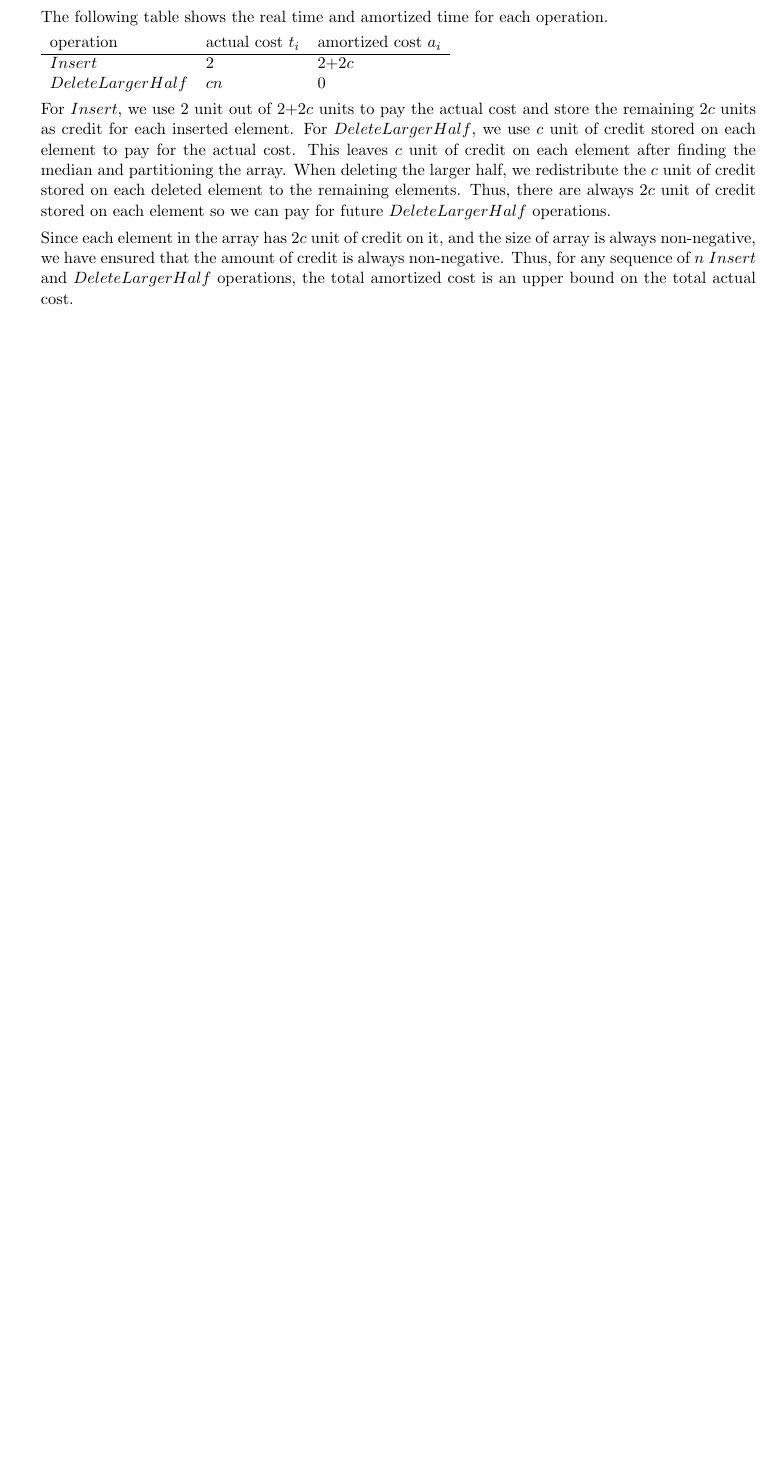
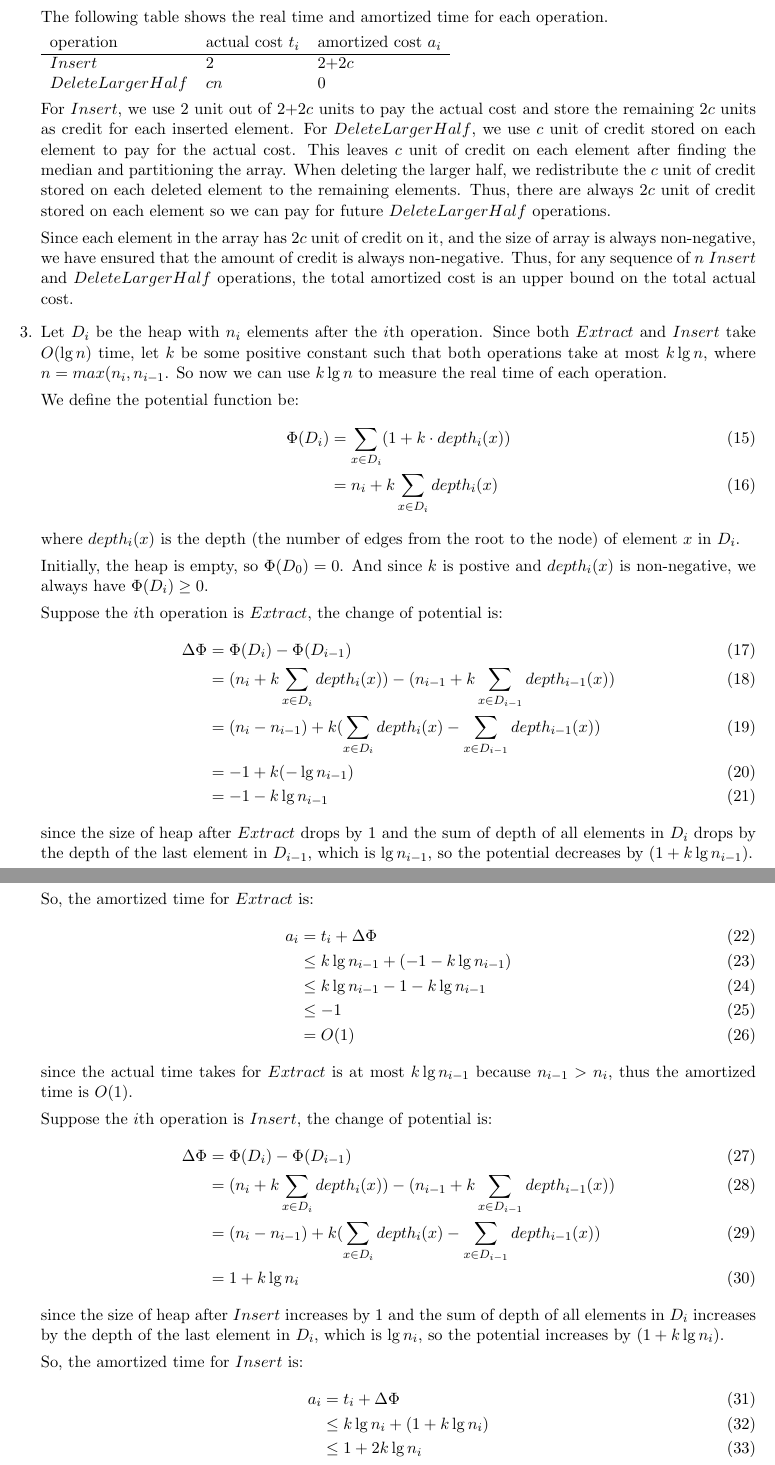
Before and after one commit to imsure/study_notes, a LaTeX problem sheet (cs545/hw4/hw4_sol.tex): part of page 3 of 3 before the commit and two parts of pages 3 and 4 of 4 after it, the two joined at a grey line, cut so that both start at the same text, the shorter picture padded with empty space. Compiled offline with pdfLaTeX.

Commit message:
add sol to prob 3

```diff
--- a/cs545/hw4/hw4_sol.tex
+++ b/cs545/hw4/hw4_sol.tex
@@ -201,5 +201,74 @@ of credit is always non-negative. Thus, for any sequence of $n$
 $Insert$ and $DeleteLargerHalf$ operations, the total amortized cost
 is an upper bound on the total actual cost.
 
+\item % problem 3
+  Let $D_i$ be the heap with $n_i$ elements after the $i$th
+  operation. Since both $Extract$ and $Insert$ take $O(\lg n)$ time,
+  let $k$ be some positive constant such that both operations take at most
+  $k\lg n$, where $n = max(n_i, n_{i-1}$. So now we can use $k\lg n$
+  to measure the real time of each operation.
+
+  We define the potential function be:
+  \begin{align}
+    \Phi(D_i) &= \sum_{x \in D_i} (1 + k \cdot depth_i(x))\\
+    &= n_i + k\sum_{x \in D_i} depth_i(x)
+  \end{align}
+  where $depth_i(x)$ is the depth (the number of edges from the root
+  to the node) of element $x$ in $D_i$.
+
+  Initially, the heap is empty, so $\Phi(D_0) = 0$. And since $k$ is
+  postive and $depth_i(x)$ is non-negative, we always have $\Phi(D_i)
+  \geq 0$.
+
+  Suppose the $i$th operation is $Extract$, the change of potential is:
+  \begin{align}
+    \Delta\Phi &= \Phi(D_i) - \Phi(D_{i-1})\\
+    &= (n_i + k\sum_{x \in D_i} depth_i(x)) - (n_{i-1} + k\sum_{x \in
+      D_{i-1}} depth_{i-1}(x)) \\
+    &= (n_i - n_{i-1}) + k(\sum_{x \in D_i}depth_i(x) - \sum_{x \in
+      D_{i-1}}depth_{i-1}(x))\\
+    &= -1 + k(-\lg n_{i-1})\\
+    &= -1 - k\lg n_{i-1}
+  \end{align}
+  since the size of heap after $Extract$ drops by 1 and the sum of
+  depth of all elements in $D_i$ drops by the depth of the last
+  element in $D_{i-1}$, which is $\lg n_{i-1}$, so the potential
+  decreases by $(1 + k\lg n_{i-1})$.
+
+  So, the amortized time for $Extract$ is:
+  \begin{align}
+    a_i &= t_i + \Delta\Phi\\
+    &\leq k\lg n_{i-1} + (-1 - k\lg n_{i-1})\\
+    &\leq k\lg n_{i-1} -1 - k\lg n_{i-1}\\
+    &\leq -1\\
+    &= O(1)
+  \end{align}
+  since the actual time takes for $Extract$ is at most $k\lg n_{i-1}$
+  because $n_{i-1} > n_i$, thus the amortized time is $O(1)$.
+
+  Suppose the $i$th operation is $Insert$, the change of potential is:
+  \begin{align}
+    \Delta\Phi &= \Phi(D_i) - \Phi(D_{i-1})\\
+    &= (n_i + k\sum_{x \in D_i} depth_i(x)) - (n_{i-1} + k\sum_{x \in
+      D_{i-1}} depth_{i-1}(x)) \\
+    &= (n_i - n_{i-1}) + k(\sum_{x \in D_i}depth_i(x) - \sum_{x \in
+      D_{i-1}}depth_{i-1}(x))\\
+    &= 1 + k\lg n_i
+  \end{align}
+  since the size of heap after $Insert$ increases by 1 and the sum of
+  depth of all elements in $D_i$ increases by the depth of the last
+  element in $D_i$, which is $\lg n_i$, so the potential
+  increases by $(1 + k\lg n_i)$.
+
+  So, the amortized time for $Insert$ is:
+  \begin{align}
+    a_i &= t_i + \Delta\Phi\\
+    &\leq k\lg n_i + (1 + k\lg n_i)\\
+    &\leq 1 + 2k\lg n_i\\
+    &= O(\lg n)
+  \end{align}
+  since the actual time takes for $Insert$ is at most $k\lg n_i$
+  because $n_i > n_{i-1}$, thus the amortized time is $O(\lg n)$.
+
 \end{enumerate}
 \end{document}
```
Also changed, not shown: cs545/hw4/hw4_sol.pdf.
